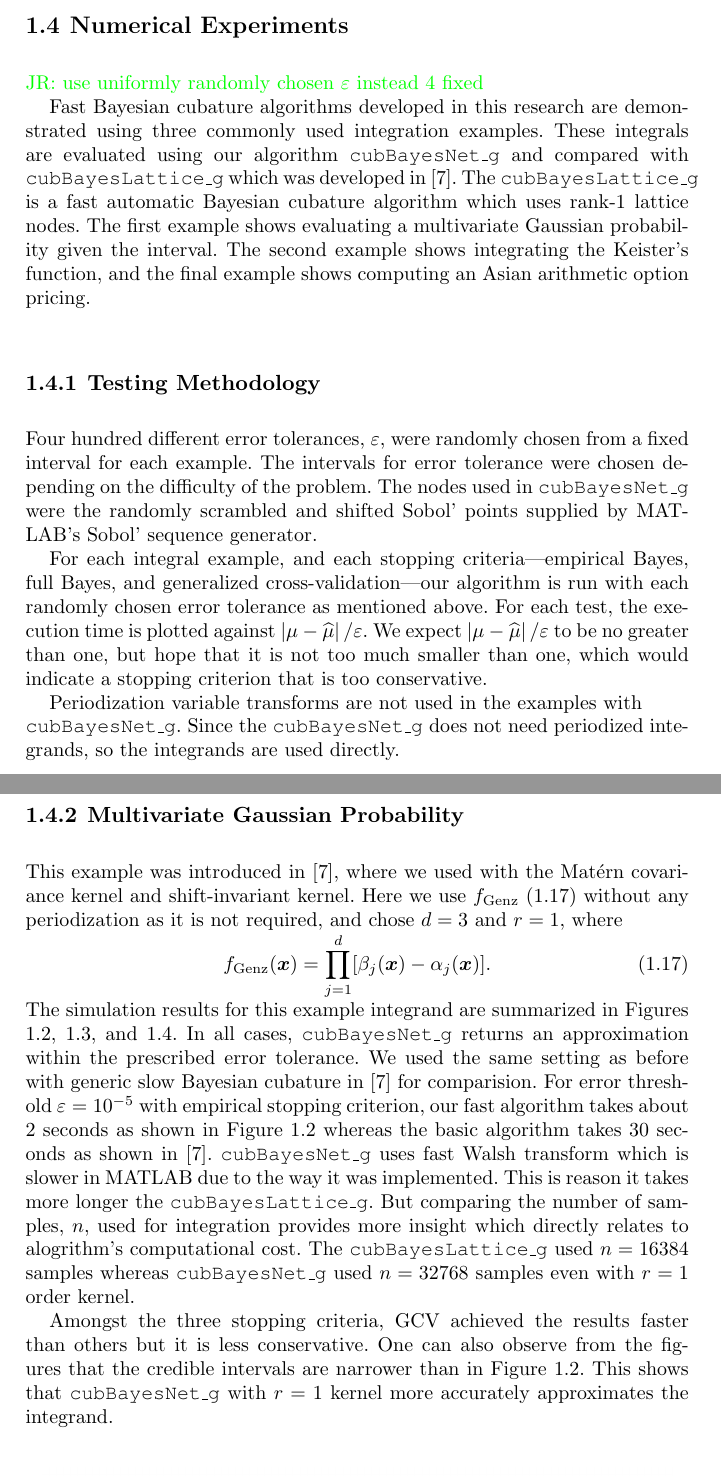
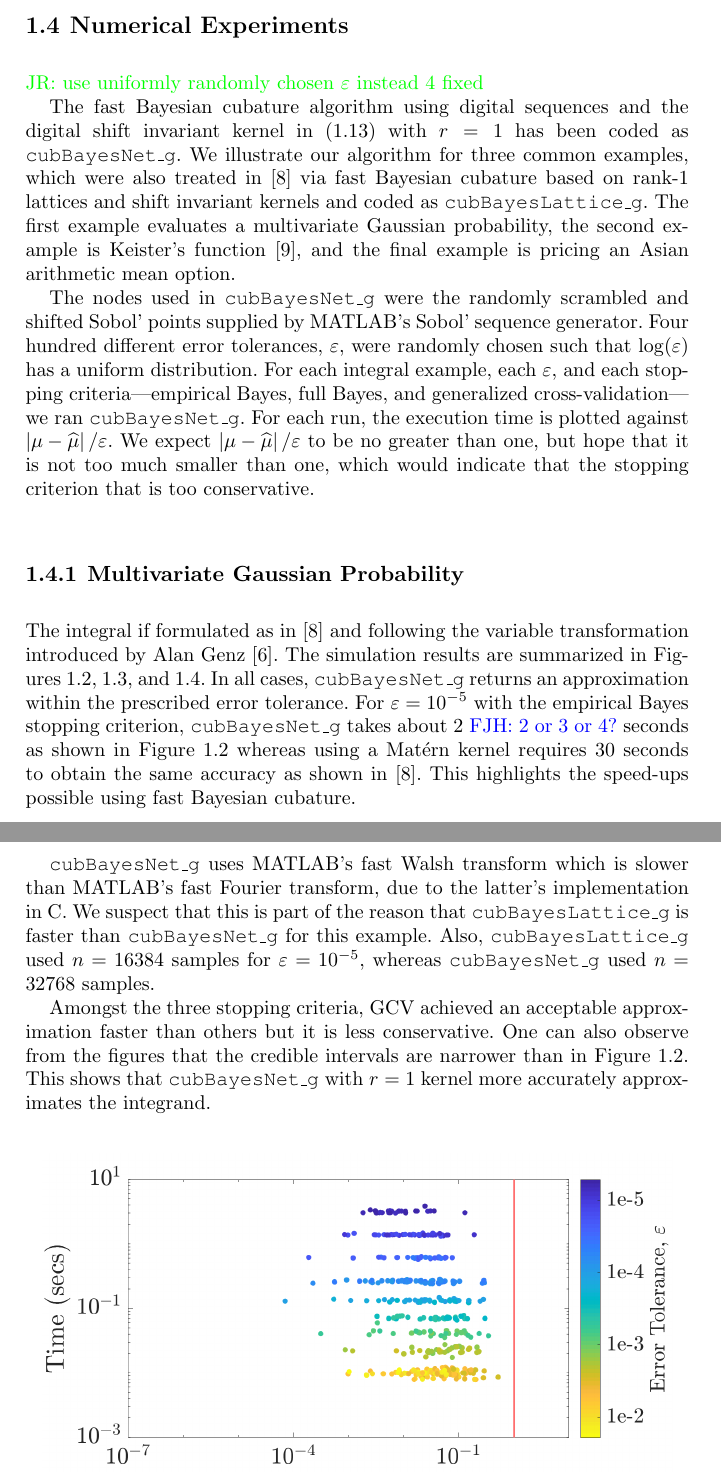
Before and after one commit to jagadeesr/SobolBayesCubaturePaper2019, a LaTeX thesis (SobolBayesCub-ver-b.tex): two parts of pages 10 and 11 of 18, joined at a grey line, cut so that both start at the same text. Compiled offline with pdfLaTeX.

Commit message:
changes as of Oct-05

```diff
--- a/SobolBayesCub-ver-b.tex
+++ b/SobolBayesCub-ver-b.tex
@@ -113,6 +113,7 @@
 \newcommand{\rC}{\mathring{C}}
 \newcommand{\ry}{\mathring{y}}
 \newcommand{\rlambda}{\mathring{\lambda}}
+\newcommand{\calU}{\mathcal{U}}
 
 \newcommand{\valpha}{{\bm{\alpha}}}
 \newcommand{\vbeta}{{\bm{\beta}}}
@@ -788,44 +789,18 @@ Thus to compute $\tvb$ requires two matrix multiplications by $\mH^{(1)}$, at a
 
 \JRNote{use uniformly randomly chosen $\varepsilon$ instead 4 fixed}
 
-Fast Bayesian cubature algorithms developed in this research are demonstrated using three commonly used integration examples.
-These integrals are evaluated using our algorithm \code{cubBayesNet\_g} and compared with \code{cubBayesLattice\_g} which was developed in \cite{RatHic19a}. The \code{cubBayesLattice\_g} is a fast automatic Bayesian cubature algorithm which uses rank-1 lattice nodes. The first example shows evaluating a multivariate Gaussian probability given the interval. The second example shows integrating the Keister's function, and the final example shows computing an Asian arithmetic option pricing.
+The fast Bayesian cubature algorithm using digital sequences and the digital shift invariant kernel in \eqref{eqn:digital_shift_in_kernel} with $r=1$ has been coded as \code{cubBayesNet\_g}.  We illustrate our algorithm for three common examples, which were also treated in \cite{RatHic19a} via fast Bayesian cubature based on rank-1 lattices and shift invariant kernels and coded as \code{cubBayesLattice\_g}. The first example evaluates a multivariate Gaussian probability, the second example is Keister's function \cite{Kei96}, and the final example is pricing an Asian arithmetic mean option.
 
-
-\subsection{Testing Methodology}
-\label{sec:numerical_experiments_cubBayesLattice}
-
-% Three integrals were evaluated using our GAIL algorithms:  a multivariate Gaussian probability, the Keister's example, and an option pricing example.
-Four hundred different error tolerances, $\varepsilon$, were randomly chosen from a fixed interval  for each example.
-The intervals for error tolerance were chosen depending on the difficulty of the problem.
-The nodes used in \code{cubBayesNet\_g} were the randomly scrambled and shifted Sobol' points supplied by MATLAB's Sobol' sequence generator.
-
-For each integral example, and each stopping criteria---empirical Bayes, full Bayes, and generalized cross-validation---our algorithm is run with each randomly chosen error tolerance as mentioned above.  For each test, the execution time is plotted against $\abs{\mu - \hmu}/\varepsilon$.  We expect $\abs{\mu - \hmu}/\varepsilon$ to be no greater than one, but hope that it is not too much smaller than one, which would indicate a stopping criterion that is too conservative.
-%Unlike the examples in previous \secref{sec:numerical_experiments_cubBayesLattice}, periodization variable transform is not required.
-
-
-Periodization variable transforms are not used in the examples with \\ \allowbreak \code{cubBayesNet\_g}. Since the \allowbreak \code{cubBayesNet\_g} does not need periodized integrands, so the integrands are used directly.
-
-% \Section{Test Results and Observations for \code{cubBayesNet\_g}}
-% \label{sec:numerical_experiments_cubBayesNet}
-
-%Similar to the previous examples, we used four different error tolerances, $\varepsilon$,  set for each example, with the tolerances chosen depending on the difficulty of the problem.
-%For each integral,  each tolerance, and each of our stopping criteria---empirical Bayes, full Bayes, and generalized cross-validation---our algorithm is run  $100$ times.  For each test, the execution time is plotted against $\abs{\mu - \hmu}/\varepsilon$.
-% We expect $\abs{\mu - \hmu}/\varepsilon$ to be no greater than one, but hope that it is not too much smaller than one, which would indicate a stopping criterion that is too conservative.
+The nodes used in \code{cubBayesNet\_g} were the randomly scrambled and shifted Sobol' points supplied by MATLAB's Sobol' sequence generator. Four hundred different error tolerances, $\varepsilon$, were randomly chosen such that $\log(\varepsilon)$ has a uniform distribution.
+For each integral example, each $\varepsilon$, and each stopping criteria---empirical Bayes, full Bayes, and generalized cross-validation---we ran \code{cubBayesNet\_g}.  For each run, the execution time is plotted against $\abs{\mu - \hmu}/\varepsilon$.  We expect $\abs{\mu - \hmu}/\varepsilon$ to be no greater than one, but hope that it is not too much smaller than one, which would indicate that the stopping criterion that is too conservative.
 
 \subsection{Multivariate Gaussian Probability}
 
-This example was introduced in \cite{RatHic19a}, where we used with the Mat\'ern covariance kernel and shift-invariant kernel.
-Here we use $ f_{\textup{Genz}}$ \eqref{eqn:fGenzdef} without any periodization as it is not required, and chose $d=3$ and $r=1$, where
-\begin{equation}
-	\label{eqn:fGenzdef}
-	f_{\textup{Genz}}(\vx) = \prod_{j=1}^d [\beta_j(\vx) - \alpha_j(\vx)].
-\end{equation}
-The simulation results for this example integrand are summarized in Figures \ref{fig:Sobol-mvn-guaranteed-MLE}, \ref{fig:Sobol-mvn-guaranteed-FB}, and \ref{fig:Sobol-mvn-guaranteed-GCV}.  In all cases, {\code{cubBayesNet\_g} returns an approximation within the prescribed error tolerance. We used the same setting as before with generic slow Bayesian cubature in \cite{RatHic19a} for comparision. For error threshold $\varepsilon=10^{-5}$ with empirical stopping criterion, our fast algorithm takes about 2 seconds as shown in \figref{fig:Sobol-mvn-guaranteed-MLE} whereas the basic algorithm takes 30 seconds as shown in \cite{RatHic19a}.
-{\code{cubBayesNet\_g} uses fast Walsh transform which is slower in MATLAB due to the way it was implemented. This is reason it takes more longer the {\code{cubBayesLattice\_g}.
-But comparing the number of samples, $n$, used for integration provides more insight which directly relates to alogrithm's computational cost. The {\code{cubBayesLattice\_g} used $n=16384$ samples whereas {\code{cubBayesNet\_g} used $n=32768$ samples even with $r=1$ order kernel.
+The integral if formulated as in \cite{RatHic19a} and following the variable transformation introduced by Alan Genz \cite{Gen92}. The simulation results are summarized in Figures \ref{fig:Sobol-mvn-guaranteed-MLE}, \ref{fig:Sobol-mvn-guaranteed-FB}, and \ref{fig:Sobol-mvn-guaranteed-GCV}.  In all cases, {\code{cubBayesNet\_g} returns an approximation within the prescribed error tolerance. For  $\varepsilon=10^{-5}$ with the empirical Bayes stopping criterion, {\code{cubBayesNet\_g} takes about 2 \FJHNote{2 or 3 or 4?} seconds as shown in \figref{fig:Sobol-mvn-guaranteed-MLE} whereas using a Mat\'ern kernel requires 30 seconds to obtain the same accuracy as shown in \cite{RatHic19a}. This highlights the speed-ups possible using fast Bayesian cubature.
 
-Amongst the three stopping criteria, GCV achieved the results faster than others but it is less conservative.
+{\code{cubBayesNet\_g} uses MATLAB's fast Walsh transform which is slower than MATLAB's fast Fourier transform, due to the latter's implementation in C.  We suspect that this is part of the reason that {\code{cubBayesLattice\_g} is faster than {\code{cubBayesNet\_g} for this example.  Also, {\code{cubBayesLattice\_g} used $n=16384$ samples for $\varepsilon = 10^{-5}$, whereas {\code{cubBayesNet\_g} used $n=32768$ samples.
+
+Amongst the three stopping criteria, GCV achieved an acceptable approximation faster than others but it is less conservative.
 One can also observe from the figures that the credible intervals are narrower than in \figref{fig:Sobol-mvn-guaranteed-MLE}.
 This shows that {\code{cubBayesNet\_g} with $r=1$ kernel more accurately approximates the integrand.
 
```
